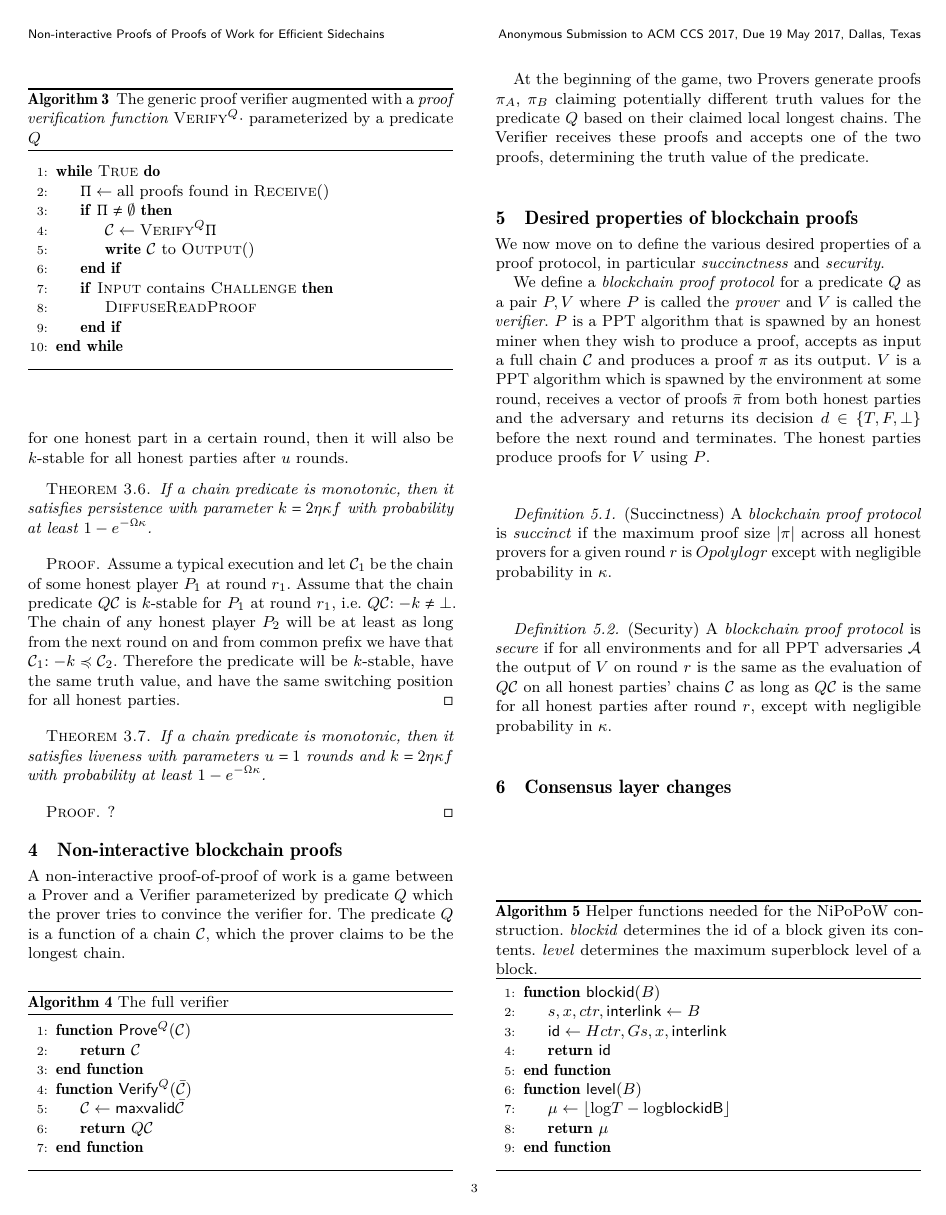
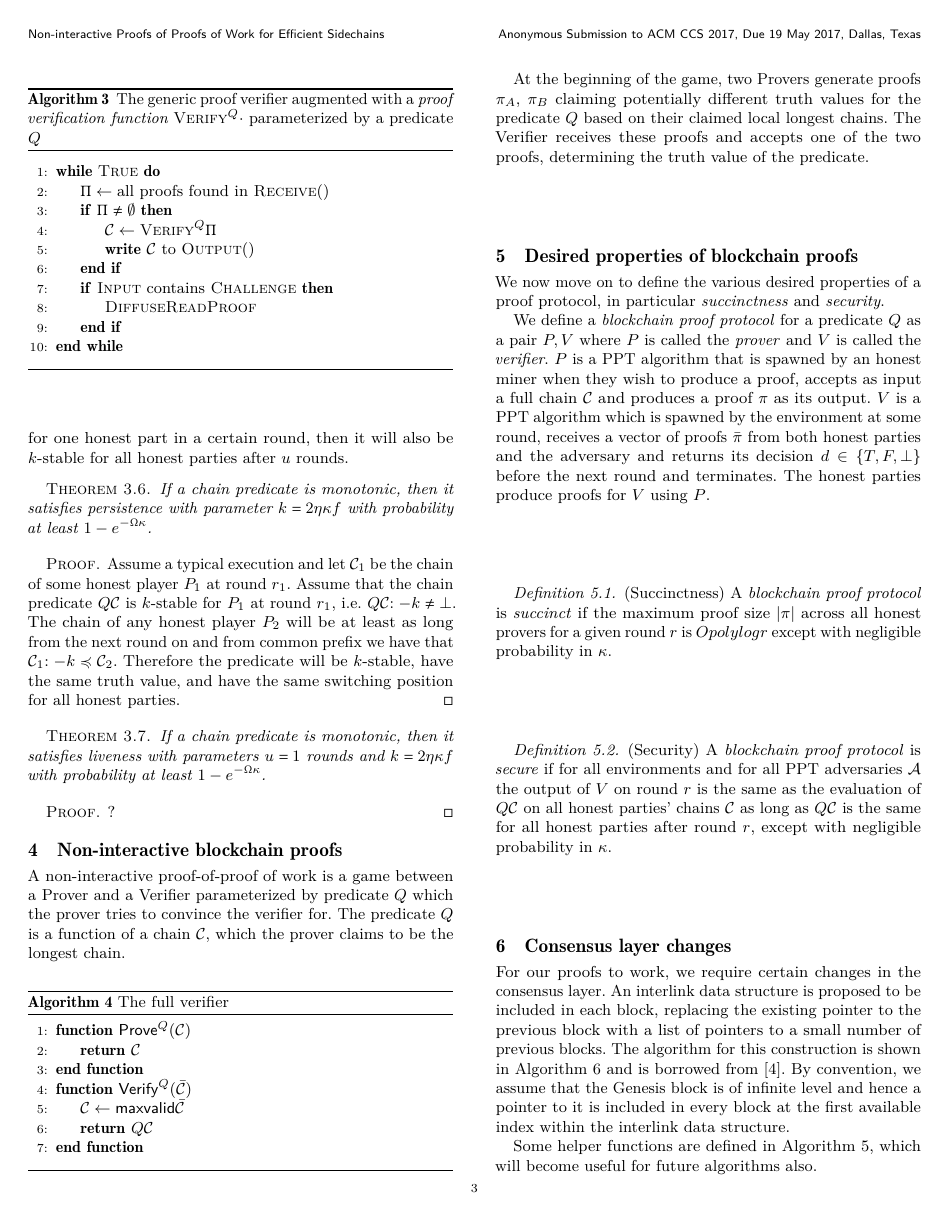
Before and after one commit to dionyziz/popow, a LaTeX paper (whitepaper/nipopows.tex, which reads whitepaper/consensus.tex): page 3 of 10. Compiled offline with pdfLaTeX.

Commit message:
Add description for consensus protocol upgrades

```diff
--- a/whitepaper/consensus.tex
+++ b/whitepaper/consensus.tex
@@ -1,4 +1,16 @@
 \section{Consensus layer changes}
+
+For our proofs to work, we require certain changes in the consensus layer.
+An interlink data structure is proposed to be included in each block, replacing
+the existing pointer to the previous block with a list of pointers to a small
+number of previous blocks. The algorithm for this construction is shown in
+Algorithm~\ref{alg.nipopow-interlink} and is borrowed from \cite{KLS}. By
+convention, we assume that the Genesis block is of infinite level and hence a
+pointer to it is included in every block at the first available index within
+the interlink data structure.
+
+Some helper functions are defined in Algorithm~\ref{alg.nipopow-helper}, which
+will become useful for future algorithms also.
 
 \import{./}{algorithms/alg.nipopow-helper.tex}
 \import{./}{algorithms/alg.nipopow-interlink.tex}
```
